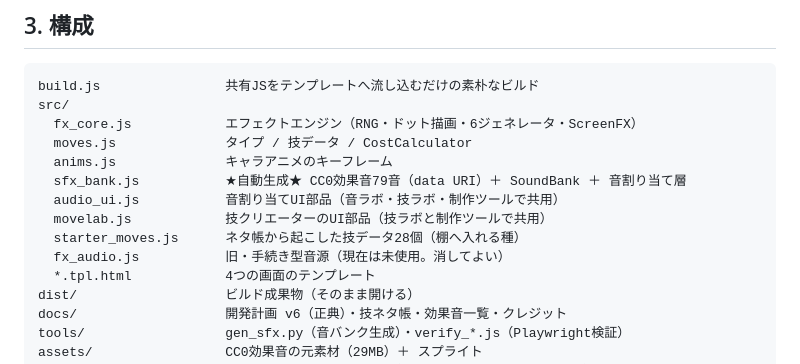
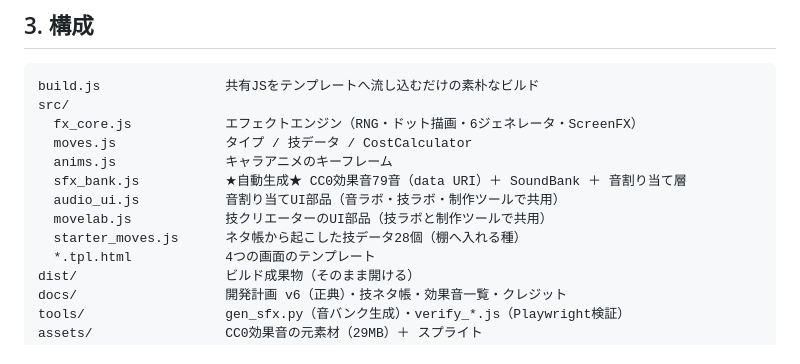
Before and after one commit to genkimorimori252525-oss/Poket-4KOU-Monster, a Markdown page: CLAUDE.md, the part around the change. Rendered like a GitHub page.

Commit message:
docs(01): record phase verification; drop stale fx_audio.js line from CLAUDE.md

```diff
--- a/CLAUDE.md
+++ b/CLAUDE.md
@@ -67,7 +67,6 @@ src/
   audio_ui.js           音割り当てUI部品（音ラボ・技ラボ・制作ツールで共用）
   movelab.js            技クリエーターのUI部品（技ラボと制作ツールで共用）
   starter_moves.js      ネタ帳から起こした技データ28個（棚へ入れる種）
-  fx_audio.js           旧・手続き型音源（現在は未使用。消してよい）
   *.tpl.html            4つの画面のテンプレート
 dist/                   ビルド成果物（そのまま開ける）
 docs/                   開発計画 v6（正典）・技ネタ帳・効果音一覧・クレジット
```
Also changed, not shown: 1 other file.
